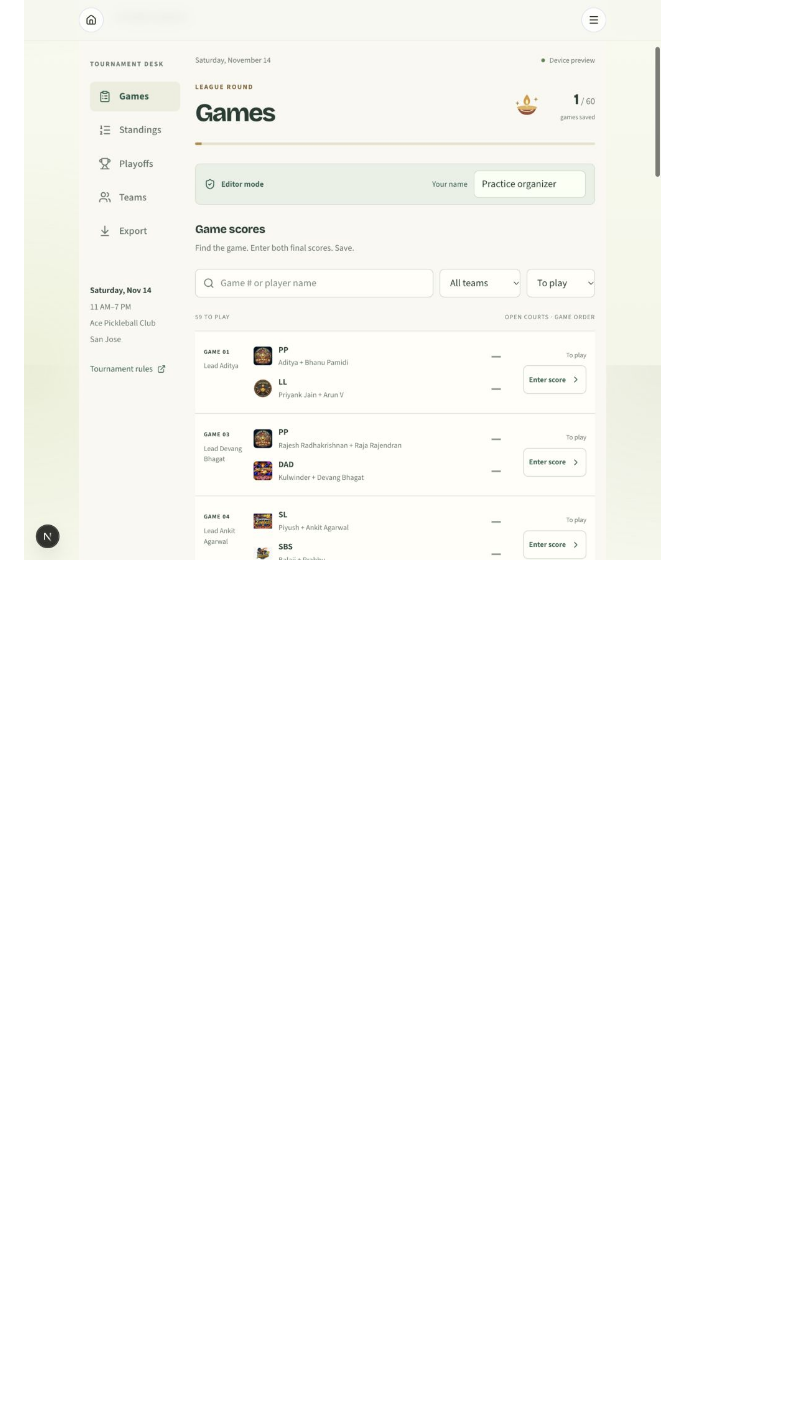
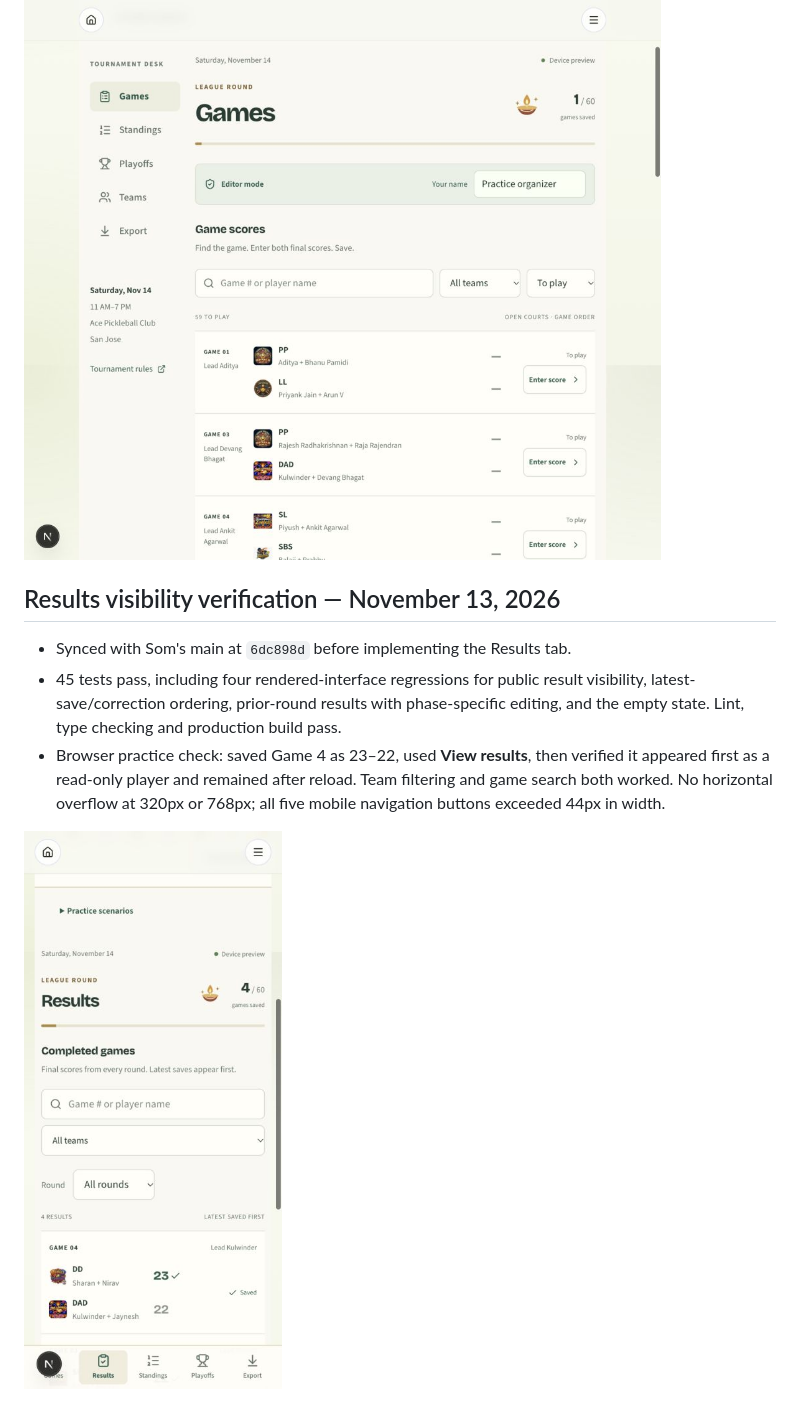
Before and after one commit to sombandy/cambrian-pickleball, a Markdown page: docs/TOURNAMENT_TEST_PLAN.md, the part around one of its changes. Drawn GitHub-style; pictures changed too: docs/qa/results-phone.jpg (added); blank space fills up the shorter version.

Commit message:
Make saved tournament scores visible in a Results tab

```diff
--- a/docs/TOURNAMENT_TEST_PLAN.md
+++ b/docs/TOURNAMENT_TEST_PLAN.md
@@ -40,3 +40,11 @@ Local automation tests PostgreSQL semantics in PGlite, not Railway networking or
 ![Phone standings](qa/scoring-phone.jpg)
 
 ![Tablet games](qa/scoring-tablet.jpg)
+
+## Results visibility verification — November 13, 2026
+
+- Synced with Som's main at `6dc898d` before implementing the Results tab.
+- 45 tests pass, including four rendered-interface regressions for public result visibility, latest-save/correction ordering, prior-round results with phase-specific editing, and the empty state. Lint, type checking and production build pass.
+- Browser practice check: saved Game 4 as 23–22, used **View results**, then verified it appeared first as a read-only player and remained after reload. Team filtering and game search both worked. No horizontal overflow at 320px or 768px; all five mobile navigation buttons exceeded 44px in width.
+
+![Public Results on a phone](qa/results-phone.jpg)
```
Also changed, not shown: other parts of docs/TOURNAMENT_TEST_PLAN.md (+1 -1 lines), 3 other files.
